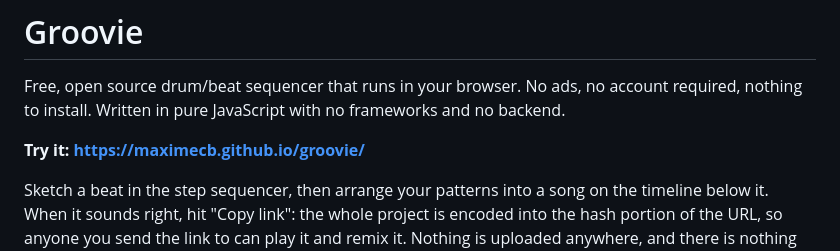
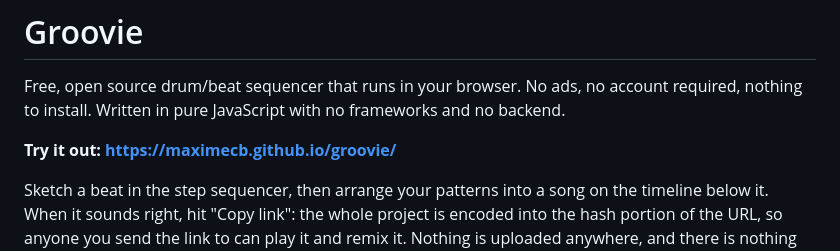
Before and after one commit to maximecb/groovie, a Markdown page: README.md, the part around the change. Rendered like a GitHub page.

```diff
--- a/README.md
+++ b/README.md
@@ -4,7 +4,7 @@ Free, open source drum/beat sequencer that runs in your browser. No ads, no acco
 required, nothing to install. Written in pure JavaScript with no frameworks and
 no backend.
 
-**Try it: https://maximecb.github.io/groovie/**
+**Try it out: https://maximecb.github.io/groovie/**
 
 Sketch a beat in the step sequencer, then arrange your patterns into a song on the
 timeline below it. When it sounds right, hit "Copy link": the whole project is encoded
```
